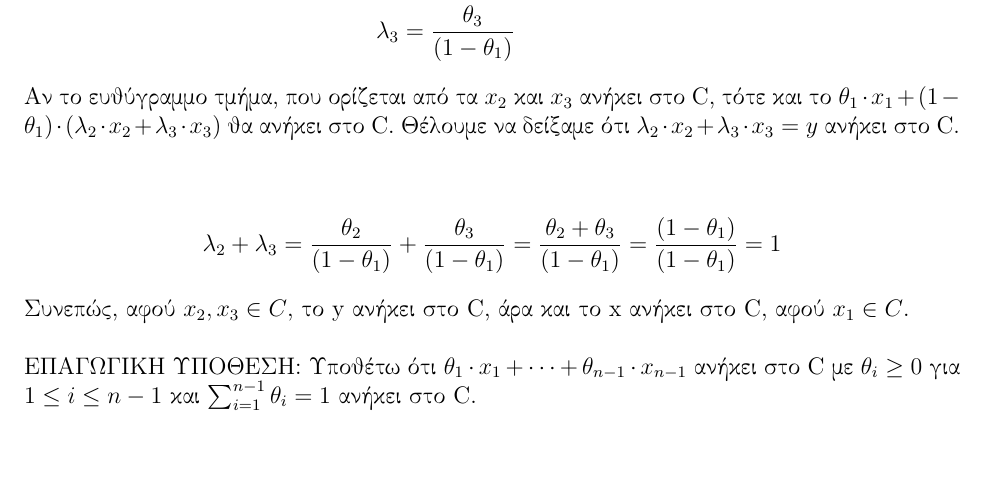
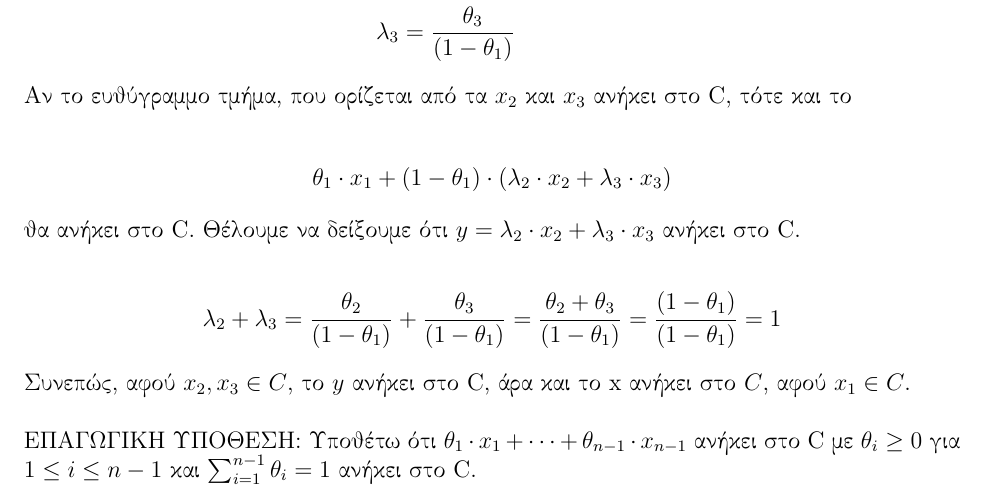
Before and after one commit to billsioros/algorithmic-operations-research, a LaTeX problem sheet (Homework_1/homework.tex): part of page 2 of 10 before the commit and part of page 2 of 11 after it, cut so that both start at the same text, the shorter picture padded with empty space. Compiled offline with pdfLaTeX; a LaTeX package or settings file that is missing is left out.

Commit message:
Final Commit on HW1

```diff
--- a/Homework_1/homework.tex
+++ b/Homework_1/homework.tex
@@ -64,13 +64,18 @@ $θ_1 \neq 1$, επομένως
 \end{align*}
 
 Αν το ευθύγραμμο τμήμα, που ορίζεται από τα $x_2$ και $x_3$ ανήκει στο C, τότε και το
-$θ_1 \cdot x_1 + (1 - θ_1) \cdot (λ_2 \cdot x_2 + λ_3 \cdot x_3)$ θα ανήκει στο C. Θέλουμε να δείξαμε ότι $λ_2 \cdot x_2 + λ_3 \cdot x_3 = y$ ανήκει στο C. \\
+
+\begin{align*}
+    θ_1 \cdot x_1 + (1 - θ_1) \cdot (λ_2 \cdot x_2 + λ_3 \cdot x_3)
+\end{align*}
+
+θα ανήκει στο C. Θέλουμε να δείξουμε ότι $y = λ_2 \cdot x_2 + λ_3 \cdot x_3$ ανήκει στο C.
 
 \begin{align*}
     λ_2 + λ_3 & = \frac{θ_2}{(1 - θ_1)} + \frac{θ_3}{(1 - θ_1)} = \frac{θ_2 + θ_3}{(1 - θ_1)} = \frac{(1 - θ_1)}{(1 - θ_1)} = 1
 \end{align*}
 
-Συνεπώς, αφού $x_2, x_3 \in C$, το y ανήκει στο C, άρα και το x ανήκει στο C, αφού $x_1 \in C$. \\
+Συνεπώς, αφού $x_2, x_3 \in C$, το $y$ ανήκει στο C, άρα και το x ανήκει στο $C$, αφού $x_1 \in C$. \\
 
 ΕΠΑΓΩΓΙΚΗ ΥΠΟΘΕΣΗ: Υποθέτω ότι $θ_1 \cdot x_1 + \dotsb + θ_{n-1} \cdot x_{n-1}$ ανήκει στο C με $θ_i \geq 0$ για $1 \leq i \leq n-1$ και $ \sum_{i=1}^{n-1}θ_i = 1 $ ανήκει στο C. \\
 
```
Also changed, not shown: Homework_1/homework.pdf, Homework_1/homework.tex (6 more changed lines).
